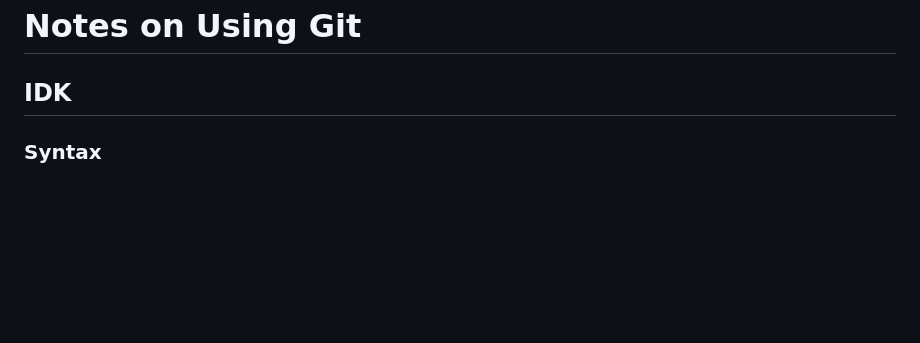
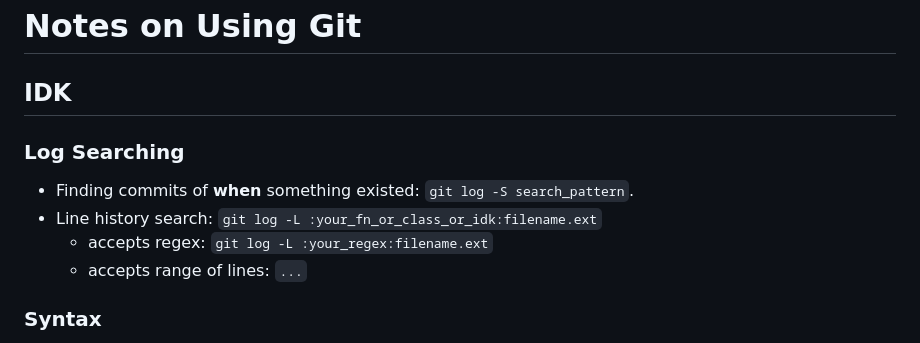
Before and after one commit to leouchoa/cheatsheets, a Markdown page: git/README.md, the part around the change. Drawn GitHub-style; blank space fills up the shorter version.

Commit message:
git: log searching

```diff
--- a/git/README.md
+++ b/git/README.md
@@ -1,6 +1,13 @@
 # Notes on Using Git
 
 ## IDK
+
+### Log Searching
+
+- Finding commits of __when__ something existed: `git log -S search_pattern`.
+- Line history search: `git log -L :your_fn_or_class_or_idk:filename.ext`
+  - accepts regex: `git log -L :your_regex:filename.ext`
+  - accepts range of lines: `...`
 
 ### Syntax
 
```
